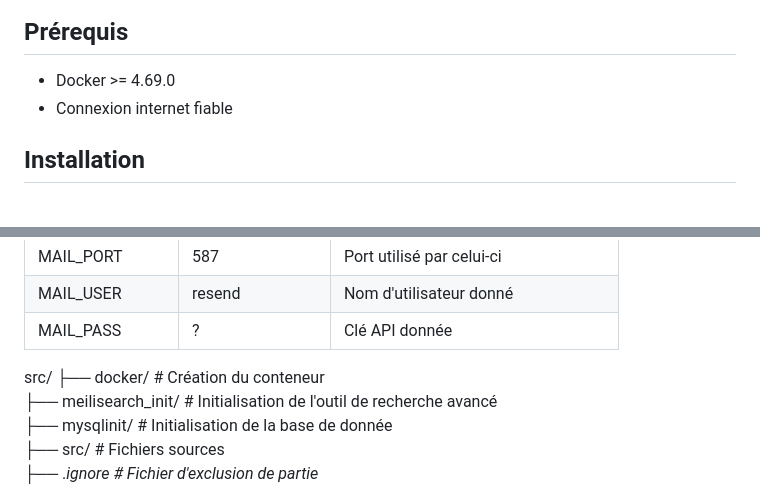
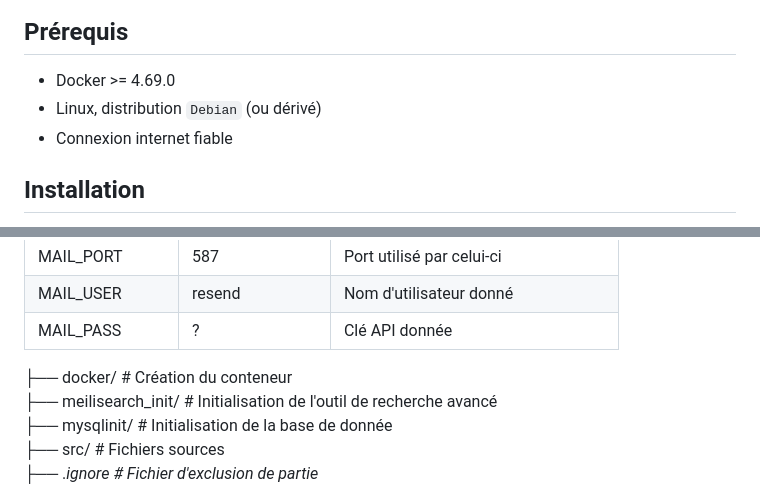
Before and after one commit to Progress-cmd/pi5_unison, a Markdown page: README.md, 2 parts joined by grey strips. GitHub-like rendering.

Commit message:
MàJ README

```diff
--- a/README.md
+++ b/README.md
@@ -12,6 +12,7 @@ Une application web d'écoute et de partage interne de musique.
 
 ## Prérequis
 - Docker >= 4.69.0
+- Linux, distribution `Debian` (ou dérivé)
 - Connexion internet fiable
 
 ## Installation
@@ -66,7 +67,7 @@ docker compose -f docker-compose-prod.yml up -d
 | MAIL_PORT     | 587             | Port utilisé par celui-ci             |
 | MAIL_USER     | resend          | Nom d'utilisateur donné               |
 | MAIL_PASS     | ?               | Clé API donnée                        |
-src/
+
 ├── docker/                 # Création du conteneur \
 ├── meilisearch_init/       # Initialisation de l'outil de recherche avancé \
 ├── mysqlinit/              # Initialisation de la base de donnée \
```
